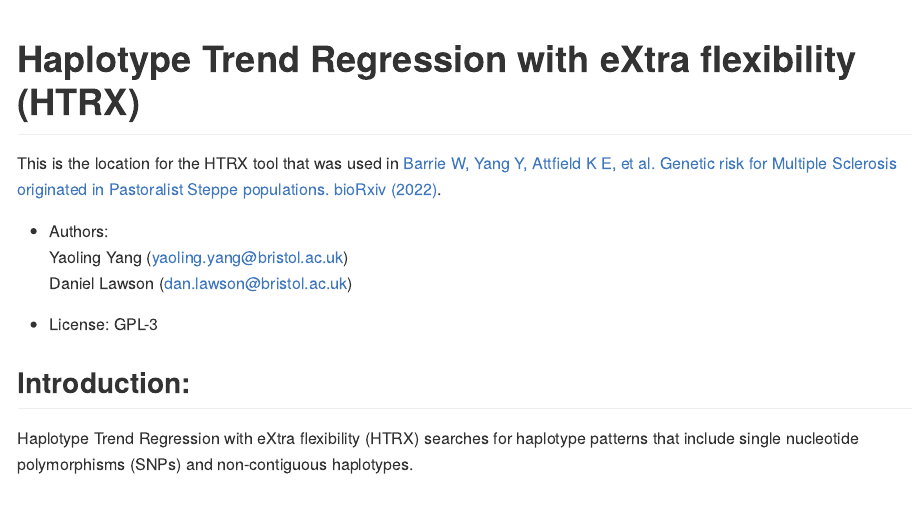
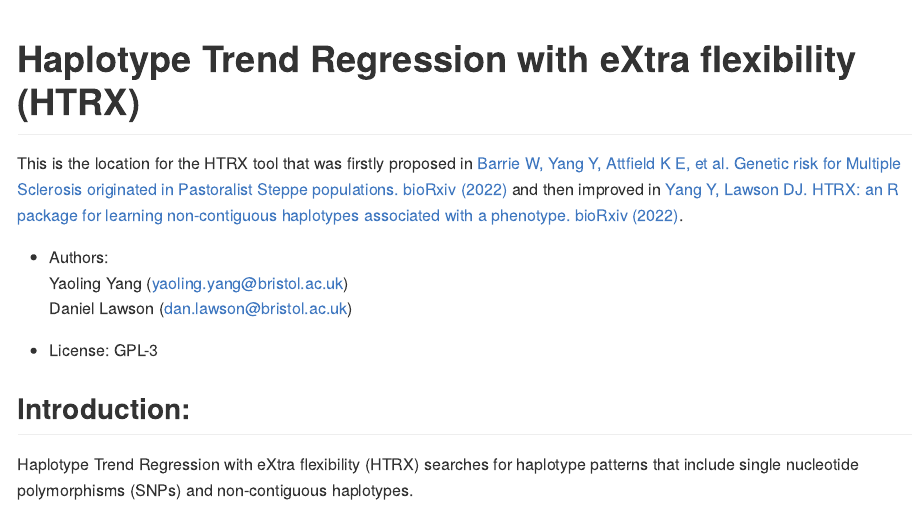
Before and after one commit to YaolingYang/HTRX, an R Markdown document (README.Rmd): the page in a window 1100 px wide, from its top. Rendered offline with R 4.5, knitr and Pandoc, with nearby package versions.

Commit message:
Update README.Rmd

```diff
--- a/README.Rmd
+++ b/README.Rmd
@@ -13,7 +13,13 @@
 <!-- badges: start -->
 <!-- badges: end -->
 
-This is the location for the HTRX tool that was used in [Barrie W, Yang Y, Attfield K E, et al. Genetic risk for Multiple Sclerosis originated in Pastoralist Steppe populations. bioRxiv (2022)](https://www.biorxiv.org/content/10.1101/2022.09.23.509097v1).
+This is the location for the HTRX tool that was firstly proposed in
+[Barrie W, Yang
+Y, Attfield K E, et al. Genetic risk for Multiple Sclerosis originated
+in Pastoralist Steppe populations. bioRxiv
+(2022)](https://www.biorxiv.org/content/10.1101/2022.09.23.509097v1) and then improved
+in [Yang Y, Lawson DJ. HTRX: an R package for learning non-contiguous haplotypes associated with a phenotype. bioRxiv
+(2022)](https://www.biorxiv.org/content/10.1101/2022.11.29.518395v1).
 
 * Authors:
 Yaoling Yang (yaoling.yang@bristol.ac.uk)
```
